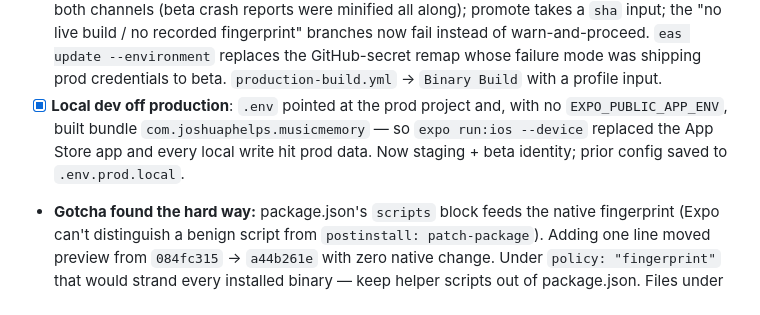
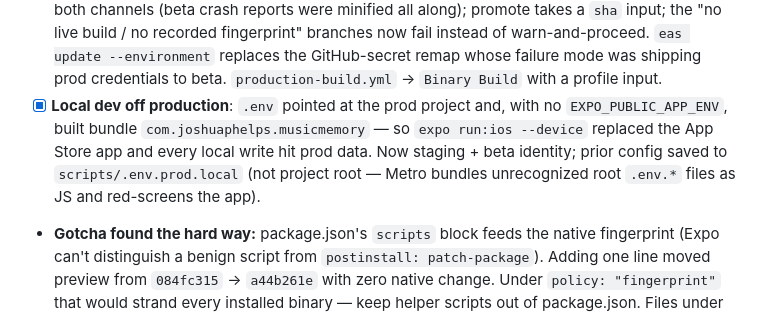
Before and after one commit to jsphelps12/music-memory-app, a Markdown page: docs/ROADMAP.md, the part around the change. GitHub-like rendering.

```diff
--- a/docs/ROADMAP.md
+++ b/docs/ROADMAP.md
@@ -193,7 +193,7 @@ Follow-on from the cold-start work: two audits found the app issuing ~28-38 REST
 - [~] **WS-I — E2E smoke flow (code complete, not yet runnable)**: `.maestro/smoke.yaml` signs in → creates a moment → `stopApp` → `launchApp` → asserts the moment on the **first paint** (5s timeout on purpose — a generous one would let a network refetch hide the exact cold-start regression this guards). `scripts/seed-e2e.mjs` resets the staging account and refuses to run against the prod project ref. `.github/workflows/e2e.yml` (macOS, weekly + `workflow_call`) installs the newest `preview-simulator` build rather than building in CI. Promote now requires a passing E2E run for the **exact SHA**. 8 testIDs added on the critical path only. **Blocked on:** the `preview-simulator` eas.json profile (batched below), a simulator build, and three repo secrets — `E2E_SUPABASE_URL`, `E2E_SUPABASE_SERVICE_ROLE_KEY`, `E2E_PASSWORD`.
 - **Sequencing correction:** `eas.json` is a fingerprint input (`file:easBuild`), so adding the `preview-simulator` profile moves the preview fingerprint (`084fc315` → `f95ee354`) and would fail the new preview gate on every merge until a fresh build. It is therefore batched with the `runtimeVersion: fingerprint` switch so **one** build (21) absorbs all native-config churn. Verified fingerprint-neutral: JS/TSX edits, files under `scripts/`, and everything in `.github/`.
 - [x] **CI/CD hardening (July 2026)**: the fingerprint gate added the week before had **never executed** — the one promote (`f7d7c94`) ran the pre-gate workflow and the gate landed five hours later, so that promote shipped JS to App Store build 7 unverified. It survived only because the June work was written to tolerate a pod-less binary. Gate now runs on preview too (every merge, no human in the loop) via shared `scripts/fingerprint-{check,gate}.mjs`; sourcemaps upload on both channels (beta crash reports were minified all along); promote takes a `sha` input; the "no live build / no recorded fingerprint" branches now fail instead of warn-and-proceed. `eas update --environment` replaces the GitHub-secret remap whose failure mode was shipping prod credentials to beta. `production-build.yml` → `Binary Build` with a profile input.
-- [x] **Local dev off production**: `.env` pointed at the prod project and, with no `EXPO_PUBLIC_APP_ENV`, built bundle `com.joshuaphelps.musicmemory` — so `expo run:ios --device` replaced the App Store app and every local write hit prod data. Now staging + beta identity; prior config saved to `.env.prod.local`.
+- [x] **Local dev off production**: `.env` pointed at the prod project and, with no `EXPO_PUBLIC_APP_ENV`, built bundle `com.joshuaphelps.musicmemory` — so `expo run:ios --device` replaced the App Store app and every local write hit prod data. Now staging + beta identity; prior config saved to `scripts/.env.prod.local` (not project root — Metro bundles unrecognized root `.env.*` files as JS and red-screens the app).
 - **Gotcha found the hard way:** package.json's `scripts` block feeds the native fingerprint (Expo can't distinguish a benign script from `postinstall: patch-package`). Adding one line moved preview from `084fc315` → `a44b261e` with zero native change. Under `policy: "fingerprint"` that would strand every installed binary — keep helper scripts out of package.json. Files under `scripts/` are fine.
 - [x] **WS-J — unreachable screens deleted**: `app/shared-albums.tsx` and `app/tagged-moments.tsx` plus their route registrations. Two corrections to the original scope: `["taggedMoments"]` and `fetchTaggedMomentsSharedTab` are **live** in the timeline tab, so the drill-down key stays; and `lib/sharedScreen.ts` shrank to `clearSharedCache` rather than being deleted — installs predating this still hold `shared_screen_v1_{userId}` on disk (a full copy of friends + shared albums) and sign-out is the only thing that sheds it. Orphaned `["sharedScreen"]` invalidations removed from `lib/cacheInvalidation.ts` and `app/album/[id].tsx`; the leave-album path was already covered by `invalidateAlbumCaches`. Lint warnings 65 → 63.
 
```
Also changed, not shown: docs/DEPLOY.md (+1 -1 lines).
